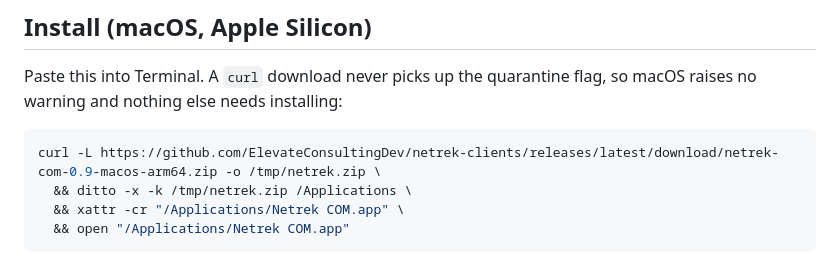
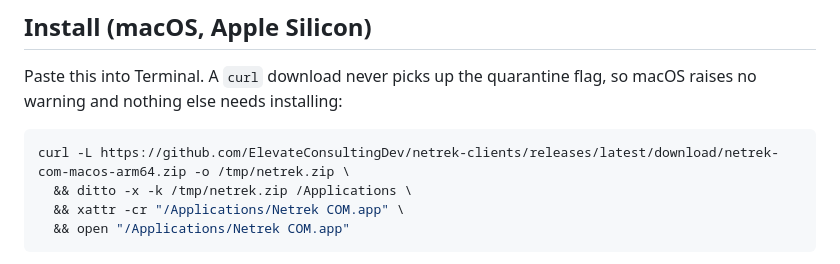
Before and after one commit to ElevateConsultingDev/netrek-clients, a Markdown page: README.md, the part around the change. Drawn GitHub-style.

Commit message:
readme: point at the version-proof download name

````diff
--- a/README.md
+++ b/README.md
@@ -12,7 +12,7 @@ Paste this into Terminal. A `curl` download never picks up the quarantine flag,
 raises no warning and nothing else needs installing:
 
 ```sh
-curl -L https://github.com/ElevateConsultingDev/netrek-clients/releases/latest/download/netrek-com-0.9-macos-arm64.zip -o /tmp/netrek.zip \
+curl -L https://github.com/ElevateConsultingDev/netrek-clients/releases/latest/download/netrek-com-macos-arm64.zip -o /tmp/netrek.zip \
   && ditto -x -k /tmp/netrek.zip /Applications \
   && xattr -cr "/Applications/Netrek COM.app" \
   && open "/Applications/Netrek COM.app"
````
